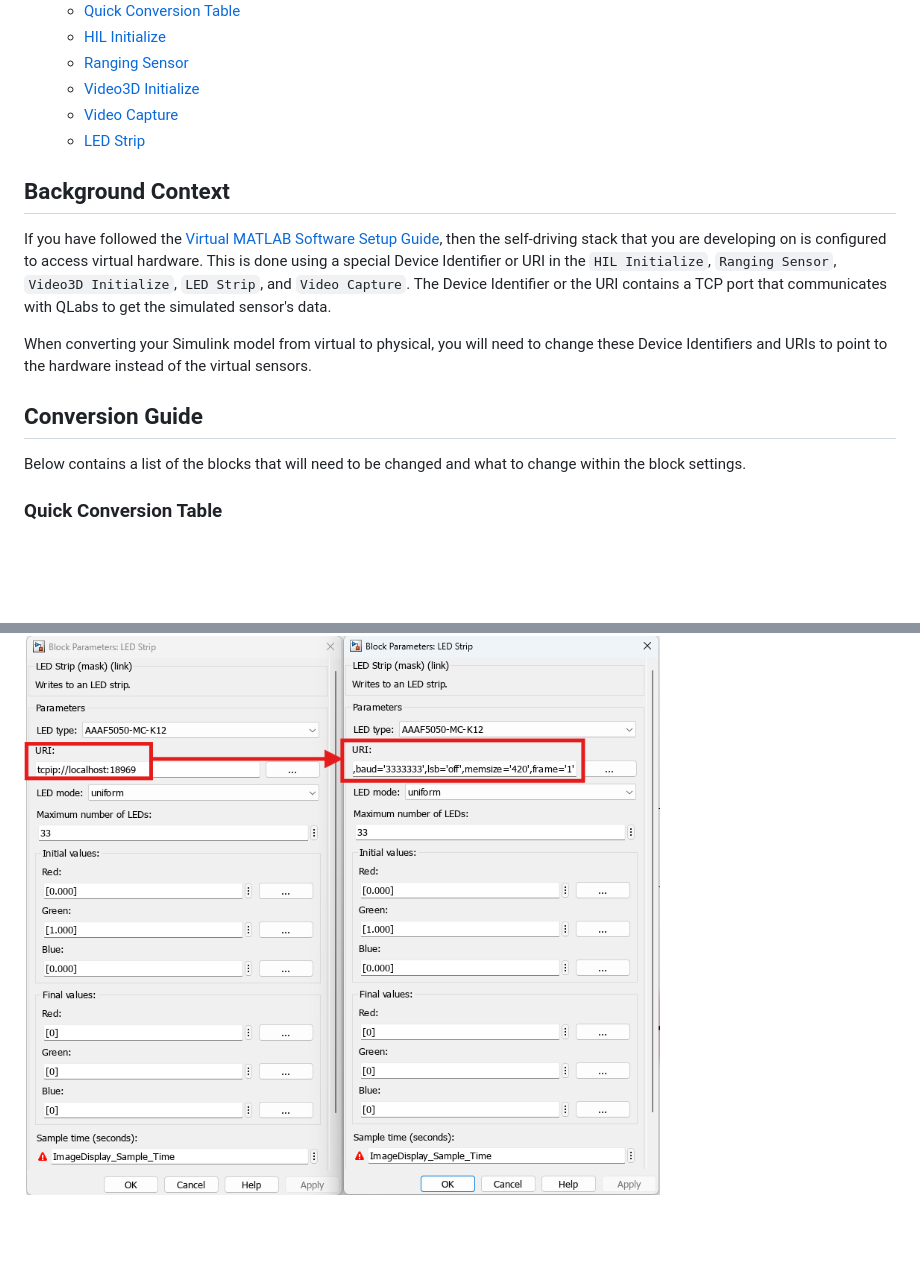
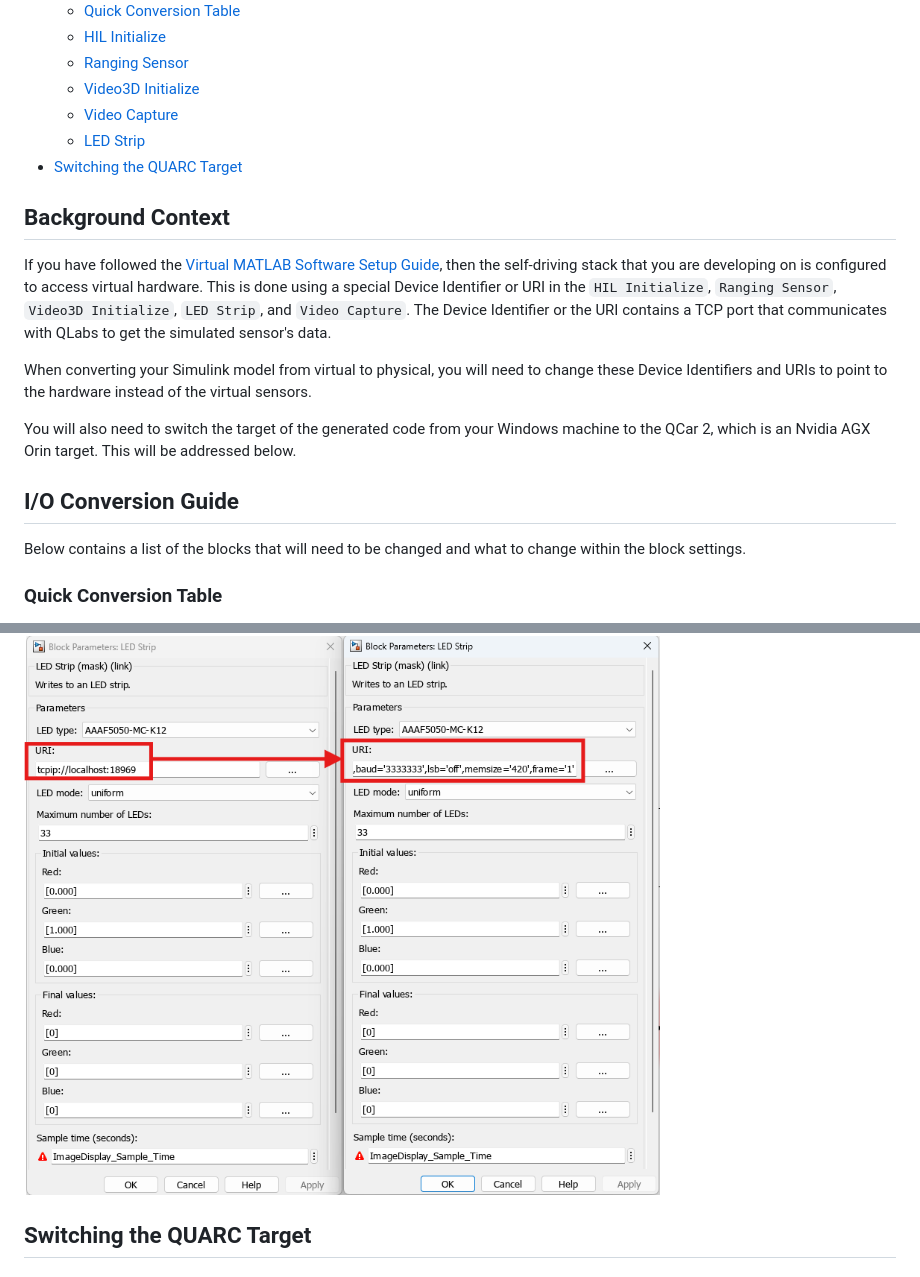
Before and after one commit to quanser/student-competition-resources-matlab, a Markdown page: Virtual_MATLAB_Resources/Virtual_to_Physical_Conversion_Guide.md, 2 parts joined by grey strips. GitHub-like rendering; blank space fills up the shorter version.

Commit message:
Update MATLAB resources from private repo

```diff
--- a/Virtual_MATLAB_Resources/Virtual_to_Physical_Conversion_Guide.md
+++ b/Virtual_MATLAB_Resources/Virtual_to_Physical_Conversion_Guide.md
@@ -14,6 +14,7 @@ This document will cover the following:
   - [Video3D Initialize](#video3d-initialize)
   - [Video Capture](#video-capture)
   - [LED Strip](#led-strip)
+- [Switching the QUARC Target](#switching-the-quarc-target)
 
 ## Background Context
 
@@ -21,7 +22,9 @@ If you have followed the [Virtual MATLAB Software Setup Guide](./Virtual_MATLAB_
 
 When converting your Simulink model from virtual to physical, you will need to change these Device Identifiers and URIs to point to the hardware instead of the virtual sensors.
 
-## Conversion Guide
+You will also need to switch the target of the generated code from your Windows machine to the QCar 2, which is an Nvidia AGX Orin target. This will be addressed below.
+
+## I/O Conversion Guide
 
 Below contains a list of the blocks that will need to be changed and what to change within the block settings.
 
@@ -74,3 +77,5 @@ The following are the conversions needed for each CSI Camera:
 Change `URI` from `tcpip://localhost:18969` to `spi://localhost:1?word='8',baud='3333333',lsb='off',memsize='420',frame='1'`:
 
 ![v2p led strip](../Pictures/v2p_ledStrip_01.png)
+
+## Switching the QUARC Target
```
Also changed, not shown: other parts of Virtual_MATLAB_Resources/Virtual_to_Physical_Conversion_Guide.md (+1 -1 lines).
